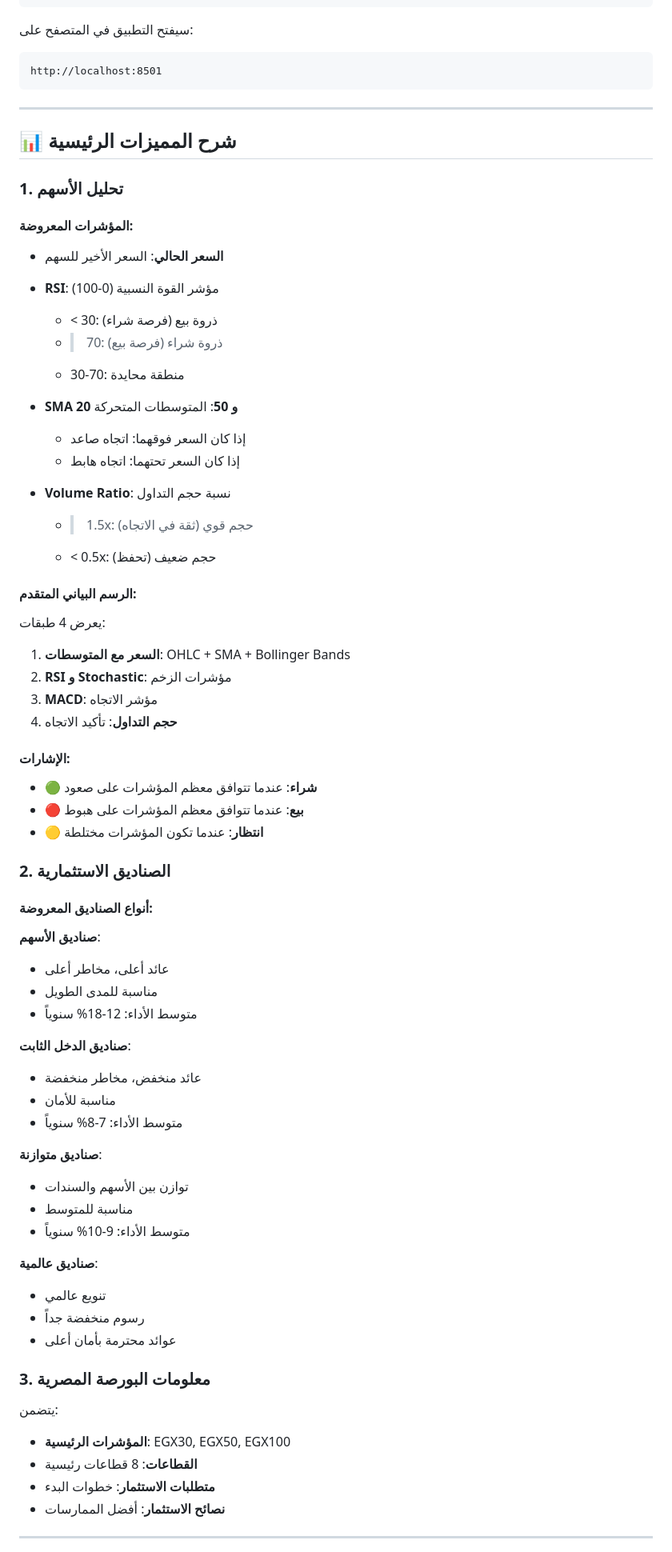
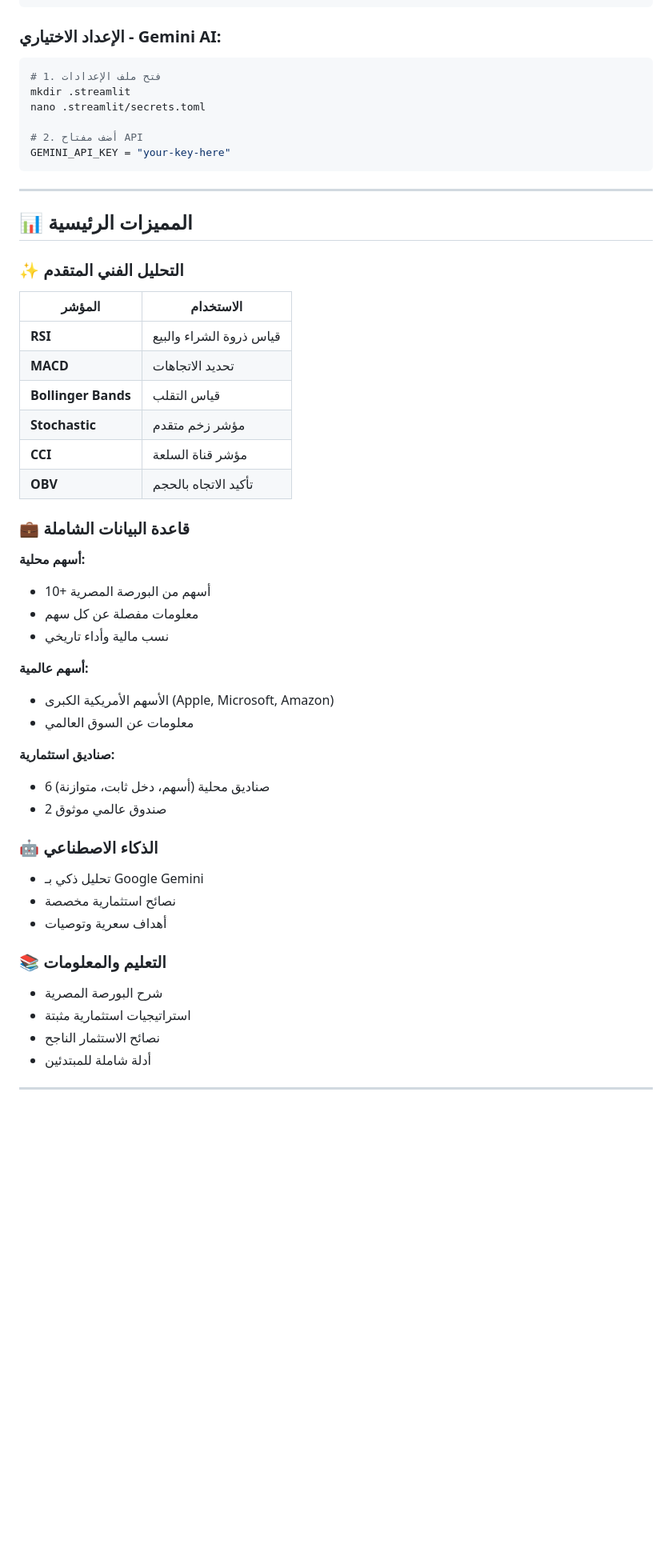
Before and after one commit to m02417710-maker/SahmAI_Analyst_bot, a Markdown page: trading_platform/README.md, the part around one of its changes. Shown at 80% size. Drawn GitHub-style; blank space fills up the shorter version.

Commit message:
Update README.md
Signed-off-by: m02417710-maker <m02417710@gmail.com>

````diff
--- a/trading_platform/README.md
+++ b/trading_platform/README.md
@@ -48,75 +77,58 @@ GEMINI_API_KEY = "your-api-key-here"
 streamlit run boursa_ai_updated.py
 ```
 
-سيفتح التطبيق في المتصفح على:
-```
-http://localhost:8501
+### الإعداد الاختياري - Gemini AI:
+```bash
+# 1. فتح ملف الإعدادات
+mkdir .streamlit
+nano .streamlit/secrets.toml
+
+# 2. أضف مفتاح API
+GEMINI_API_KEY = "your-key-here"
 ```
 
 ---
 
-## 📊 شرح المميزات الرئيسية
+## 📊 المميزات الرئيسية
 
-### 1. تحليل الأسهم
+### ✨ التحليل الفني المتقدم
 
-#### المؤشرات المعروضة:
-- **السعر الحالي**: السعر الأخير للسهم
-- **RSI**: مؤشر القوة النسبية (0-100)
-  - < 30: ذروة بيع (فرصة شراء)
-  - > 70: ذروة شراء (فرصة بيع)
-  - 30-70: منطقة محايدة
+| المؤشر | الاستخدام |
+|--------|----------|
+| **RSI** | قياس ذروة الشراء والبيع |
+| **MACD** | تحديد الاتجاهات |
+| **Bollinger Bands** | قياس التقلب |
+| **Stochastic** | مؤشر زخم متقدم |
+| **CCI** | مؤشر قناة السلعة |
+| **OBV** | تأكيد الاتجاه بالحجم |
 
-- **SMA 20 و 50**: المتوسطات المتحركة
-  - إذا كان السعر فوقهما: اتجاه صاعد
-  - إذا كان السعر تحتهما: اتجاه هابط
+### 💼 قاعدة البيانات الشاملة
 
-- **Volume Ratio**: نسبة حجم التداول
-  - > 1.5x: حجم قوي (ثقة في الاتجاه)
-  - < 0.5x: حجم ضعيف (تحفظ)
+**أسهم محلية:**
+- 10+ أسهم من البورصة المصرية
+- معلومات مفصلة عن كل سهم
+- نسب مالية وأداء تاريخي
 
-#### الرسم البياني المتقدم:
-يعرض 4 طبقات:
-1. **السعر مع المتوسطات**: OHLC + SMA + Bollinger Bands
-2. **RSI و Stochastic**: مؤشرات الزخم
-3. **MACD**: مؤشر الاتجاه
-4. **حجم التداول**: تأكيد الاتجاه
+**أسهم عالمية:**
+- الأسهم الأمريكية الكبرى (Apple, Microsoft, Amazon)
+- معلومات عن السوق العالمي
 
-#### الإشارات:
-- 🟢 **شراء**: عندما تتوافق معظم المؤشرات على صعود
-- 🔴 **بيع**: عندما تتوافق معظم المؤشرات على هبوط
-- 🟡 **انتظار**: عندما تكون المؤشرات مختلطة
+**صناديق استثمارية:**
+- 6 صناديق محلية (أسهم، دخل ثابت، متوازنة)
+- 2 صندوق عالمي موثوق
 
-### 2. الصناديق الاستثمارية
+### 🤖 الذكاء الاصطناعي
 
-#### أنواع الصناديق المعروضة:
+- تحليل ذكي بـ Google Gemini
+- نصائح استثمارية مخصصة
+- أهداف سعرية وتوصيات
 
-**صناديق الأسهم**:
-- عائد أعلى، مخاطر أعلى
-- مناسبة للمدى الطويل
-- متوسط الأداء: 12-18% سنوياً
+### 📚 التعليم والمعلومات
 
-**صناديق الدخل الثابت**:
-- عائد منخفض، مخاطر منخفضة
-- مناسبة للأمان
-- متوسط الأداء: 7-8% سنوياً
-
-**صناديق متوازنة**:
-- توازن بين الأسهم والسندات
-- مناسبة للمتوسط
-- متوسط الأداء: 9-10% سنوياً
-
-**صناديق عالمية**:
-- تنويع عالمي
-- رسوم منخفضة جداً
-- عوائد محترمة بأمان أعلى
-
-### 3. معلومات البورصة المصرية
-
-يتضمن:
-- **المؤشرات الرئيسية**: EGX30, EGX50, EGX100
-- **القطاعات**: 8 قطاعات رئيسية
-- **متطلبات الاستثمار**: خطوات البدء
-- **نصائح الاستثمار**: أفضل الممارسات
+- شرح البورصة المصرية
+- استراتيجيات استثمارية مثبتة
+- نصائح الاستثمار الناجح
+- أدلة شاملة للمبتدئين
 
 ---
 
````
Also changed, not shown: other parts of trading_platform/README.md (+241 -253 lines).
